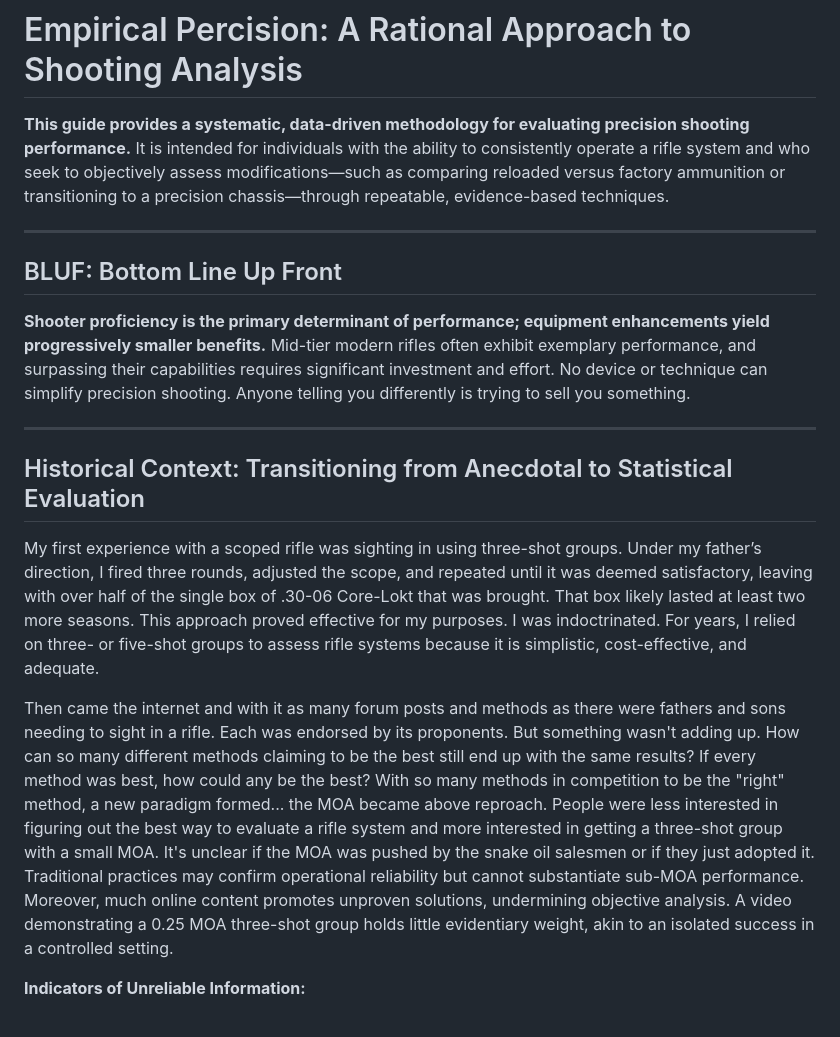
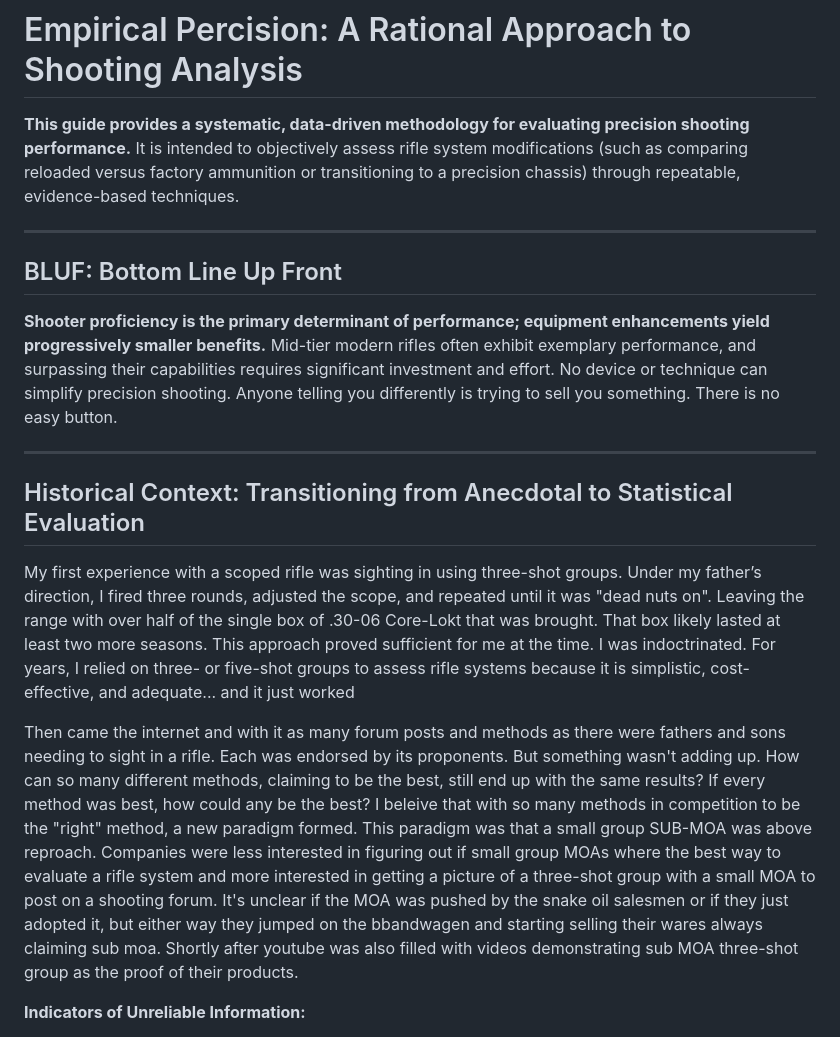
Before and after one commit to loathengine/Empirical-Percision, a Markdown page: README.md, the part around the change. Drawn GitHub-style.

```diff
--- a/README.md
+++ b/README.md
@@ -1,20 +1,20 @@
 # Empirical Percision: A Rational Approach to Shooting Analysis
 
-**This guide provides a systematic, data-driven methodology for evaluating precision shooting performance.** It is intended for individuals with the ability to consistently operate a rifle system and who seek to objectively assess modifications—such as comparing reloaded versus factory ammunition or transitioning to a precision chassis—through repeatable, evidence-based techniques.
+**This guide provides a systematic, data-driven methodology for evaluating precision shooting performance.** It is intended to objectively assess rifle system modifications (such as comparing reloaded versus factory ammunition or transitioning to a precision chassis) through repeatable, evidence-based techniques.
 
 ***
 
 ## BLUF: Bottom Line Up Front
 
-**Shooter proficiency is the primary determinant of performance; equipment enhancements yield progressively smaller benefits.** Mid-tier modern rifles often exhibit exemplary performance, and surpassing their capabilities requires significant investment and effort. No device or technique can simplify precision shooting. Anyone telling you differently is trying to sell you something.
+**Shooter proficiency is the primary determinant of performance; equipment enhancements yield progressively smaller benefits.** Mid-tier modern rifles often exhibit exemplary performance, and surpassing their capabilities requires significant investment and effort. No device or technique can simplify precision shooting. Anyone telling you differently is trying to sell you something.  There is no easy button.
 
 ***
 
 ## Historical Context: Transitioning from Anecdotal to Statistical Evaluation
 
-My first experience with a scoped rifle was sighting in using three-shot groups. Under my father’s direction, I fired three rounds, adjusted the scope, and repeated until it was deemed satisfactory, leaving with over half of the single box of .30-06 Core-Lokt that was brought. That box likely lasted at least two more seasons. This approach proved effective for my purposes. I was indoctrinated. For years, I relied on three- or five-shot groups to assess rifle systems because it is simplistic, cost-effective, and adequate.
+My first experience with a scoped rifle was sighting in using three-shot groups. Under my father’s direction, I fired three rounds, adjusted the scope, and repeated until it was "dead nuts on".  Leaving the range with over half of the single box of .30-06 Core-Lokt that was brought. That box likely lasted at least two more seasons. This approach proved sufficient for me at the time. I was indoctrinated. For years, I relied on three- or five-shot groups to assess rifle systems because it is simplistic, cost-effective, and adequate...  and it just worked
 
-Then came the internet and with it as many forum posts and methods as there were fathers and sons needing to sight in a rifle. Each was endorsed by its proponents. But something wasn't adding up. How can so many different methods claiming to be the best still end up with the same results? If every method was best, how could any be the best? With so many methods in competition to be the "right" method, a new paradigm formed... the MOA became above reproach. People were less interested in figuring out the best way to evaluate a rifle system and more interested in getting a three-shot group with a small MOA. It's unclear if the MOA was pushed by the snake oil salesmen or if they just adopted it. Traditional practices may confirm operational reliability but cannot substantiate sub-MOA performance. Moreover, much online content promotes unproven solutions, undermining objective analysis. A video demonstrating a 0.25 MOA three-shot group holds little evidentiary weight, akin to an isolated success in a controlled setting.
+Then came the internet and with it as many forum posts and methods as there were fathers and sons needing to sight in a rifle. Each was endorsed by its proponents. But something wasn't adding up. How can so many different methods, claiming to be the best, still end up with the same results? If every method was best, how could any be the best? I beleive that with so many methods in competition to be the "right" method, a new paradigm formed.  This paradigm was that a small group SUB-MOA was above reproach. Companies were less interested in figuring out if small group MOAs where the best way to evaluate a rifle system and more interested in getting a picture of a three-shot group with a small MOA to post on a shooting forum. It's unclear if the MOA was pushed by the snake oil salesmen or if they just adopted it, but either way they jumped on the bbandwagen and starting selling their wares always claiming sub moa.  Shortly after youtube was also filled with videos demonstrating sub MOA three-shot group as the proof of their products.
 
 **Indicators of Unreliable Information:**
 * **Limited sample sizes:** Assertions based on three-shot groups labeled as "sub-MOA."
```
